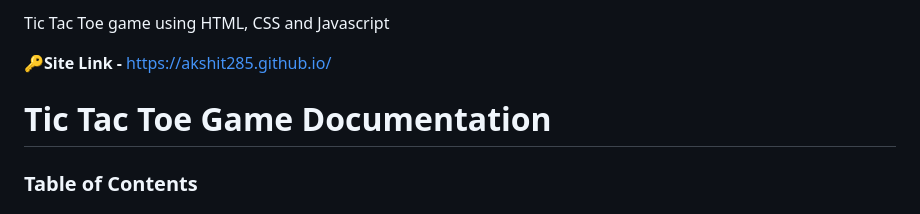
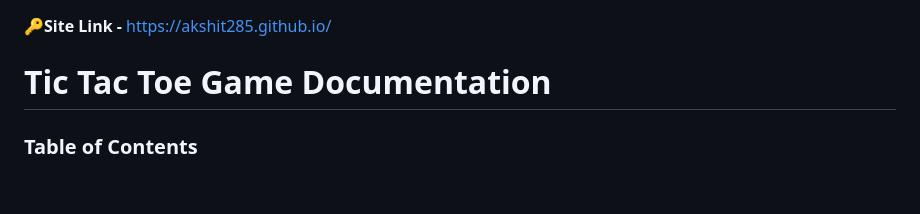
Before and after one commit to akshit285/Web-Development-Projects-, a Markdown page: README.md, the part around the change. GitHub-like rendering; blank space fills up the shorter version.

```diff
--- a/README.md
+++ b/README.md
@@ -1,5 +1,3 @@
-Tic Tac Toe game using HTML, CSS and Javascript
-
 🔑**Site Link -** https://akshit285.github.io/
 
 # Tic Tac Toe Game Documentation
```
